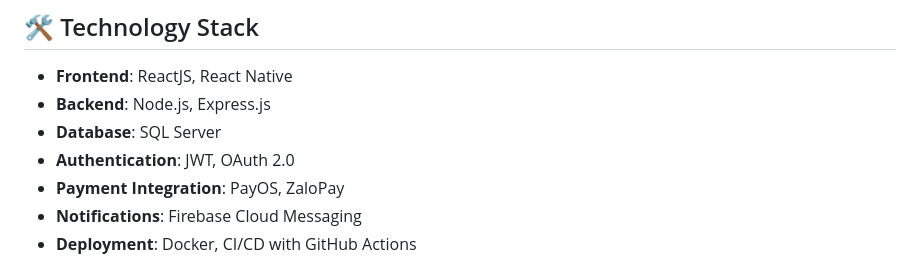
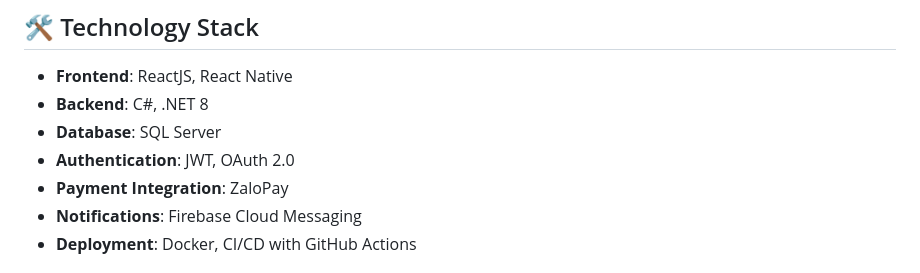
Before and after one commit to huukhang20/vns-travel-platform, a Markdown page: README.md, the part around the change. GitHub-like rendering.

```diff
--- a/README.md
+++ b/README.md
@@ -45,10 +45,10 @@ VNS Travel Platform is an integrated travel management system designed to stream
 ## 🛠️ Technology Stack
 
 - **Frontend**: ReactJS, React Native
-- **Backend**: Node.js, Express.js
+- **Backend**: C#, .NET 8
 - **Database**: SQL Server
 - **Authentication**: JWT, OAuth 2.0
-- **Payment Integration**: PayOS, ZaloPay
+- **Payment Integration**: ZaloPay
 - **Notifications**: Firebase Cloud Messaging
 - **Deployment**: Docker, CI/CD with GitHub Actions
 
```
